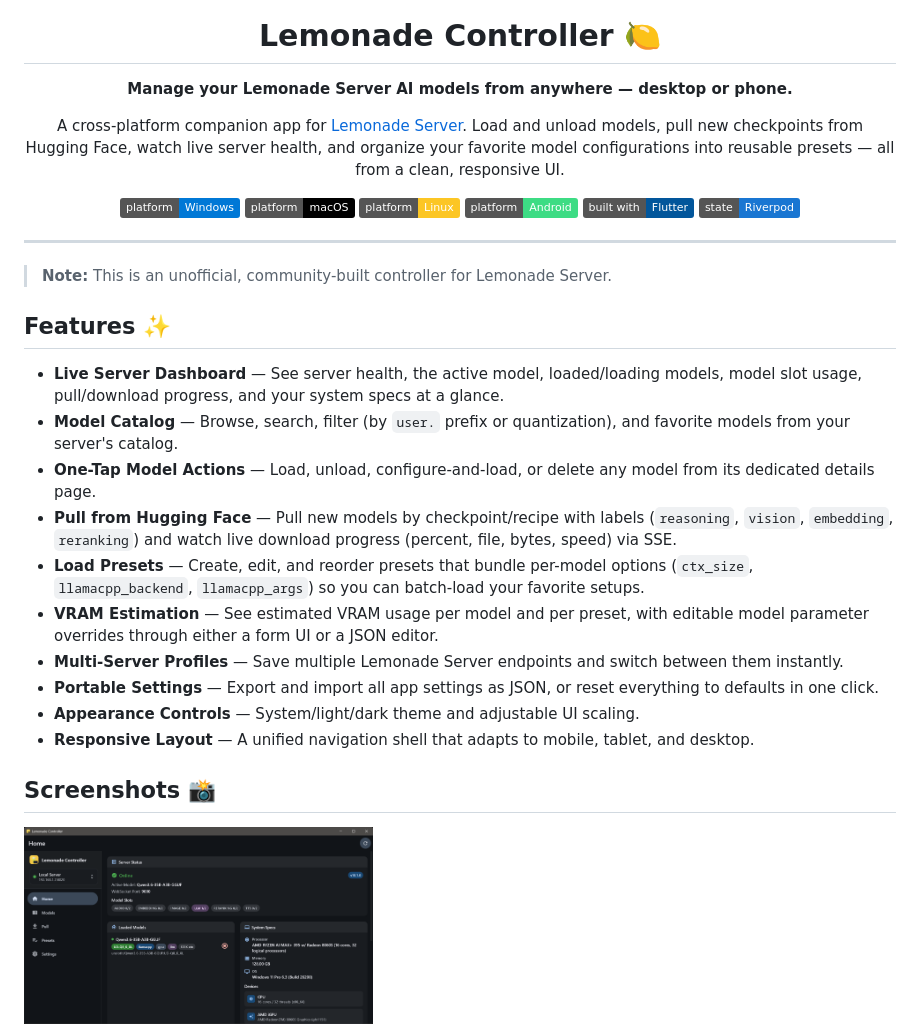
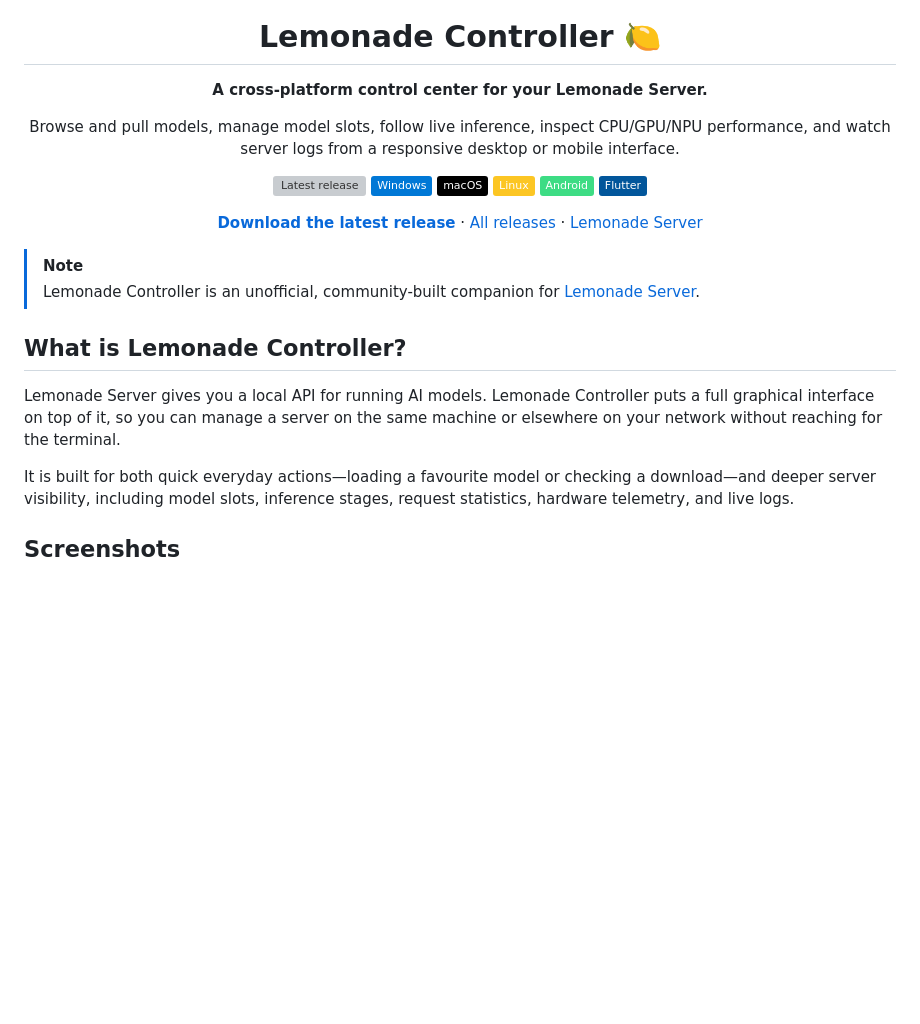
Before and after one commit to Kidsnd274/lemonade_controller, a Markdown page: README.md, the part around one of its changes. Rendered like a GitHub page; badges without logos; blank space fills up the shorter version; grey boxes are pictures that could not be loaded.

```diff
--- a/README.md
+++ b/README.md
@@ -4,39 +4,41 @@
 
 # Lemonade Controller 🍋
 
-**Manage your Lemonade Server AI models from anywhere — desktop or phone.**
+**A cross-platform control center for your Lemonade Server.**
 
-A cross-platform companion app for [Lemonade Server](https://github.com/lemonade-sdk/lemonade).
-Load and unload models, pull new checkpoints from Hugging Face, watch live
-server health, and organize your favorite model configurations into
-reusable presets — all from a clean, responsive UI.
+Browse and pull models, manage model slots, follow live inference, inspect
+CPU/GPU/NPU performance, and watch server logs from a responsive desktop or
+mobile interface.
 
-[![Platform: Windows](https://img.shields.io/badge/platform-Windows-0078D6?logo=windows&logoColor=white)](#download--install-)
-[![Platform: macOS](https://img.shields.io/badge/platform-macOS-000000?logo=apple&logoColor=white)](#download--install-)
-[![Platform: Linux](https://img.shields.io/badge/platform-Linux-FCC624?logo=linux&logoColor=black)](#download--install-)
-[![Platform: Android](https://img.shields.io/badge/platform-Android-3DDC84?logo=android&logoColor=white)](#download--install-)
-[![Built with Flutter](https://img.shields.io/badge/built%20with-Flutter-02569B?logo=flutter&logoColor=white)](https://flutter.dev)
-[![State: Riverpod](https://img.shields.io/badge/state-Riverpod-1976D2)](https://riverpod.dev)
+[![Latest release](https://img.shields.io/github/v/release/Kidsnd274/lemonade_controller?display_name=tag&sort=semver&label=latest&color=2E7D32)](https://github.com/Kidsnd274/lemonade_controller/releases/latest)
+[![Platform: Windows](https://img.shields.io/badge/Windows-0078D6?logo=windows&logoColor=white)](#download)
+[![Platform: macOS](https://img.shields.io/badge/macOS-000000?logo=apple&logoColor=white)](#download)
+[![Platform: Linux](https://img.shields.io/badge/Linux-FCC624?logo=linux&logoColor=black)](#download)
+[![Platform: Android](https://img.shields.io/badge/Android-3DDC84?logo=android&logoColor=white)](#download)
+[![Built with Flutter](https://img.shields.io/badge/Flutter-02569B?logo=flutter&logoColor=white)](https://flutter.dev)
+
+[**Download the latest release**](https://github.com/Kidsnd274/lemonade_controller/releases/latest)
+·
+[All releases](https://github.com/Kidsnd274/lemonade_controller/releases)
+·
+[Lemonade Server](https://github.com/lemonade-sdk/lemonade)
 
 </div>
 
----
+> [!NOTE]
+> Lemonade Controller is an unofficial, community-built companion for
+> [Lemonade Server](https://github.com/lemonade-sdk/lemonade).
 
-> **Note:** This is an unofficial, community-built controller for Lemonade Server.
+## What is Lemonade Controller?
 
-## Features ✨
+Lemonade Server gives you a local API for running AI models. Lemonade
+Controller puts a full graphical interface on top of it, so you can manage a
+server on the same machine or elsewhere on your network without reaching for
+the terminal.
 
-- **Live Server Dashboard** — See server health, the active model, loaded/loading models, model slot usage, pull/download progress, and your system specs at a glance.
-- **Model Catalog** — Browse, search, filter (by `user.` prefix or quantization), and favorite models from your server's catalog.
-- **One-Tap Model Actions** — Load, unload, configure-and-load, or delete any model from its dedicated details page.
-- **Pull from Hugging Face** — Pull new models by checkpoint/recipe with labels (`reasoning`, `vision`, `embedding`, `reranking`) and watch live download progress (percent, file, bytes, speed) via SSE.
-- **Load Presets** — Create, edit, and reorder presets that bundle per-model options (`ctx_size`, `llamacpp_backend`, `llamacpp_args`) so you can batch-load your favorite setups.
-- **VRAM Estimation** — See estimated VRAM usage per model and per preset, with editable model parameter overrides through either a form UI or a JSON editor.
-- **Multi-Server Profiles** — Save multiple Lemonade Server endpoints and switch between them instantly.
-- **Portable Settings** — Export and import all app settings as JSON, or reset everything to defaults in one click.
-- **Appearance Controls** — System/light/dark theme and adjustable UI scaling.
-- **Responsive Layout** — A unified navigation shell that adapts to mobile, tablet, and desktop.
+It is built for both quick everyday actions—loading a favourite model or
+checking a download—and deeper server visibility, including model slots,
+inference stages, request statistics, hardware telemetry, and live logs.
 
-## Screenshots 📸
-<img src="docs/images/desktop.png" alt="Desktop" width="40%" />
+## Screenshots
 
```
Also changed, not shown: other parts of README.md (+133 -73 lines).
